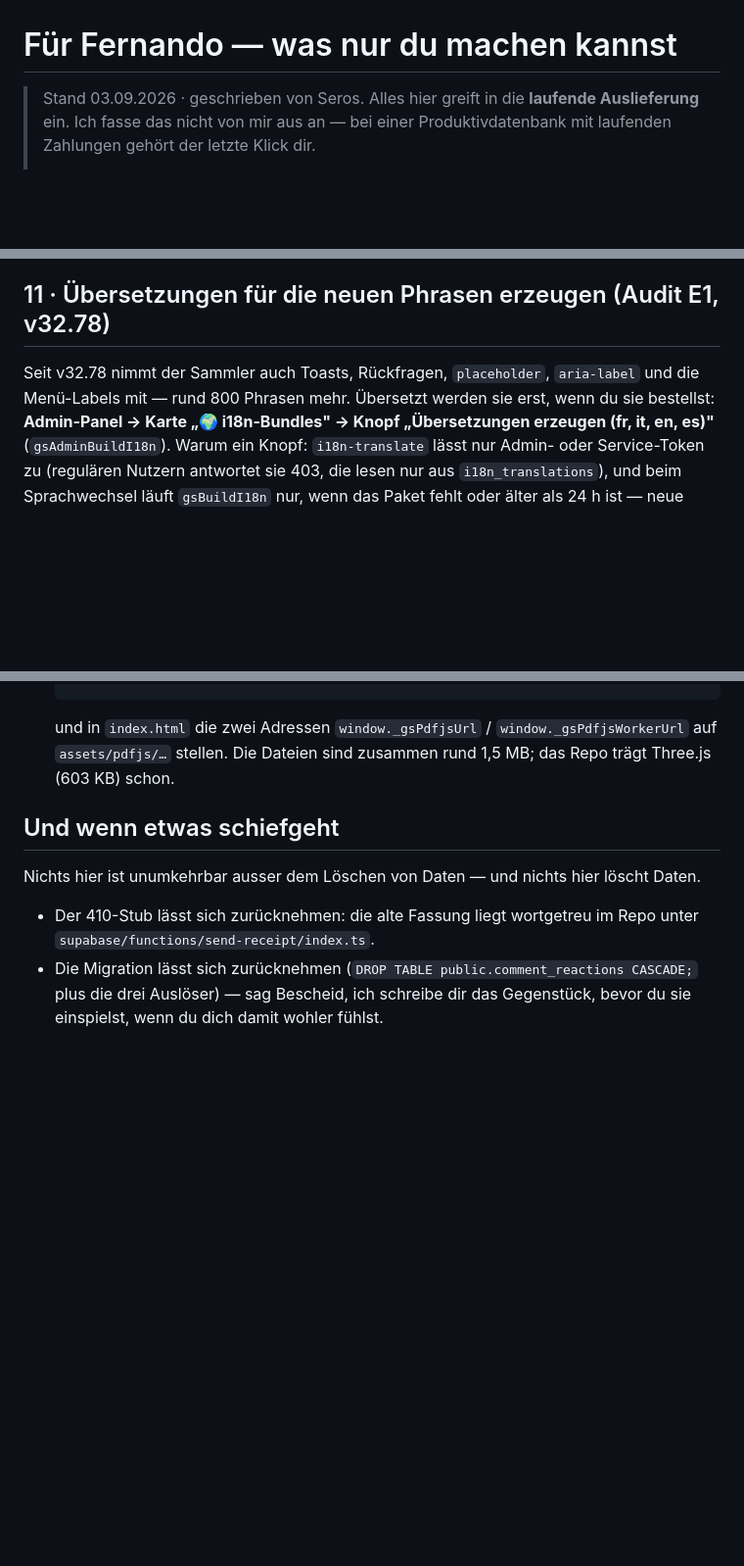
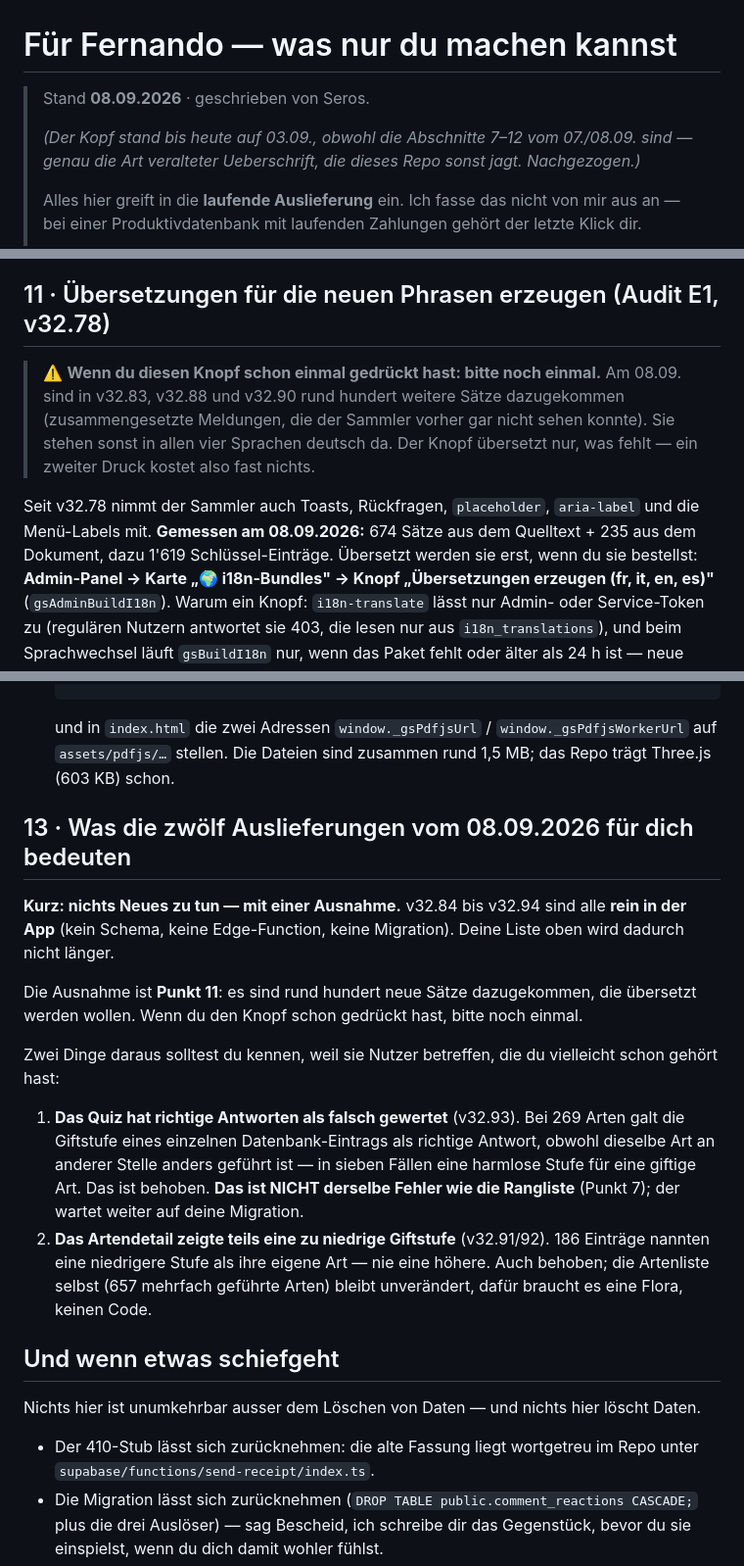
Before and after one commit to 1amfernando/GreenScan, a Markdown page: docs/FUER-FERNANDO.md, 3 parts joined by grey strips. Shown at 98% size. Drawn GitHub-style; blank space fills up the shorter version.

Commit message:
FUER-FERNANDO nachgezogen: Kopfdatum, Uebersetzungs-Zahl, Abschnitt 13
Kein Anwendungscode. Das eine Dokument, auf das Fernando angewiesen ist, war
nach zwoelf Auslieferungen an drei Stellen nicht mehr wahr.

Der Kopf sagte „Stand 03.09.2026", die Abschnitte 7 bis 12 sind vom 07./08.09.
— genau die Art veralteter Ueberschrift, die dieses Repo sonst jagt.
Nachgezogen, mit dem Vermerk, dass es so war.

Abschnitt 11 (Uebersetzungen) nannte „rund 800 Phrasen" vom Stand v32.78. Neu
gemessen: 674 Saetze aus dem Quelltext, 235 aus dem Dokument, 1'619
Schluessel-Eintraege. Wichtiger als die Zahl ist der Hinweis davor: WER DEN
KNOPF SCHON GEDRUECKT HAT, MUSS ES NOCH EINMAL TUN — in v32.83, v32.88 und
v32.90 sind rund hundert Saetze dazugekommen, die sonst in allen vier
Sprachen deutsch dastehen. Der Knopf uebersetzt nur, was fehlt.

Neuer Abschnitt 13: was die zwoelf Auslieferungen vom 08.09. fuer ihn
bedeuten. Kurz: nichts Neues zu tun, alle rein in der App (kein Schema, keine
Edge-Function, keine Migration) — ausser Punkt 11. Dazu zwei Dinge, die
Nutzer betreffen koennen: das Quiz hat richtige Antworten als falsch gewertet
(v32.93, behoben) und das Artendetail zeigte teils eine zu niedrige Giftstufe
(v32.91/92, behoben). Ausdruecklich dabei: das Quiz-Problem ist NICHT
derselbe Fehler wie die Rangliste aus Punkt 7 — der wartet weiter auf seine
Migration.

Co-Authored-By: Claude Opus 5 <noreply@anthropic.com>
Claude-Session: https://claude.ai/code/session_01TBRuAnQHYK4zgwPuhK9tSb

```diff
--- a/docs/FUER-FERNANDO.md
+++ b/docs/FUER-FERNANDO.md
@@ -1,6 +1,11 @@
 # Für Fernando — was nur du machen kannst
 
-> Stand 03.09.2026 · geschrieben von Seros.
+> Stand **08.09.2026** · geschrieben von Seros.
+>
+> *(Der Kopf stand bis heute auf 03.09., obwohl die Abschnitte 7–12 vom
+> 07./08.09. sind — genau die Art veralteter Ueberschrift, die dieses Repo
+> sonst jagt. Nachgezogen.)*
+>
 > Alles hier greift in die **laufende Auslieferung** ein. Ich fasse das nicht
 > von mir aus an — bei einer Produktivdatenbank mit laufenden Zahlungen
 > gehört der letzte Klick dir.
@@ -530,8 +535,15 @@ vom 07.09.2026.
 
 ## 11 · Übersetzungen für die neuen Phrasen erzeugen (Audit E1, v32.78)
 
+> ⚠️ **Wenn du diesen Knopf schon einmal gedrückt hast: bitte noch einmal.**
+> Am 08.09. sind in v32.83, v32.88 und v32.90 rund hundert weitere Sätze
+> dazugekommen (zusammengesetzte Meldungen, die der Sammler vorher gar nicht
+> sehen konnte). Sie stehen sonst in allen vier Sprachen deutsch da. Der Knopf
+> übersetzt nur, was fehlt — ein zweiter Druck kostet also fast nichts.
+
 Seit v32.78 nimmt der Sammler auch Toasts, Rückfragen, `placeholder`,
-`aria-label` und die Menü-Labels mit — rund 800 Phrasen mehr. Übersetzt
+`aria-label` und die Menü-Labels mit. **Gemessen am 08.09.2026:** 674 Sätze
+aus dem Quelltext + 235 aus dem Dokument, dazu 1'619 Schlüssel-Einträge. Übersetzt
 werden sie erst, wenn du sie bestellst: **Admin-Panel → Karte „🌍
 i18n-Bundles" → Knopf „Übersetzungen erzeugen (fr, it, en, es)"**
 (`gsAdminBuildI18n`). Warum ein Knopf: `i18n-translate` lässt nur Admin-
@@ -578,6 +590,30 @@ select target_lang, count(*) from i18n_translations where source_lang = 'de' gro
    `window._gsPdfjsWorkerUrl` auf `assets/pdfjs/…` stellen. Die Dateien
    sind zusammen rund 1,5 MB; das Repo trägt Three.js (603 KB) schon.
 
+## 13 · Was die zwölf Auslieferungen vom 08.09.2026 für dich bedeuten
+
+**Kurz: nichts Neues zu tun — mit einer Ausnahme.** v32.84 bis v32.94 sind
+alle **rein in der App** (kein Schema, keine Edge-Function, keine Migration).
+Deine Liste oben wird dadurch nicht länger.
+
+Die Ausnahme ist **Punkt 11**: es sind rund hundert neue Sätze dazugekommen,
+die übersetzt werden wollen. Wenn du den Knopf schon gedrückt hast, bitte
+noch einmal.
+
+Zwei Dinge daraus solltest du kennen, weil sie Nutzer betreffen, die du
+vielleicht schon gehört hast:
+
+1. **Das Quiz hat richtige Antworten als falsch gewertet** (v32.93). Bei 269
+   Arten galt die Giftstufe eines einzelnen Datenbank-Eintrags als richtige
+   Antwort, obwohl dieselbe Art an anderer Stelle anders geführt ist — in
+   sieben Fällen eine harmlose Stufe für eine giftige Art. Das ist behoben.
+   **Das ist NICHT derselbe Fehler wie die Rangliste** (Punkt 7); der wartet
+   weiter auf deine Migration.
+2. **Das Artendetail zeigte teils eine zu niedrige Giftstufe** (v32.91/92).
+   186 Einträge nannten eine niedrigere Stufe als ihre eigene Art — nie eine
+   höhere. Auch behoben; die Artenliste selbst (657 mehrfach geführte Arten)
+   bleibt unverändert, dafür braucht es eine Flora, keinen Code.
+
 ## Und wenn etwas schiefgeht
 
 Nichts hier ist unumkehrbar ausser dem Löschen von Daten — und nichts hier
```
